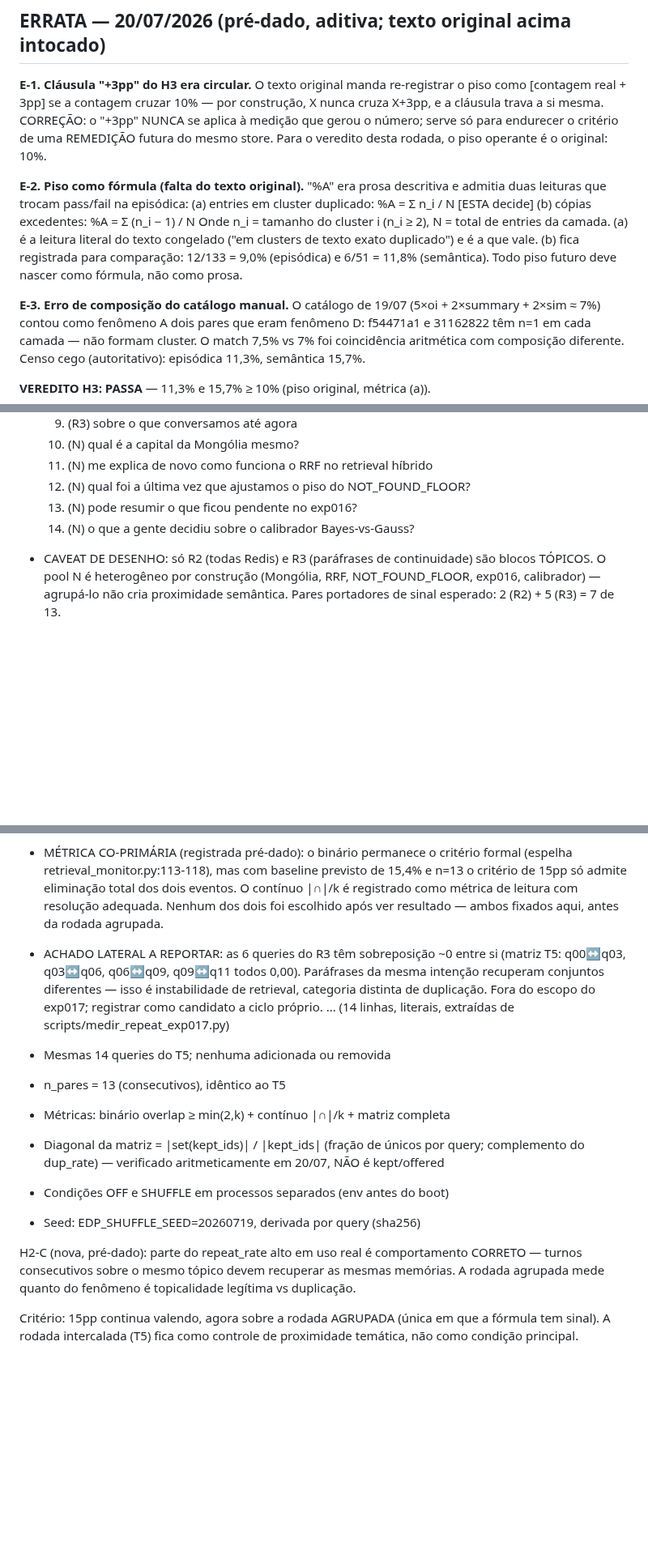
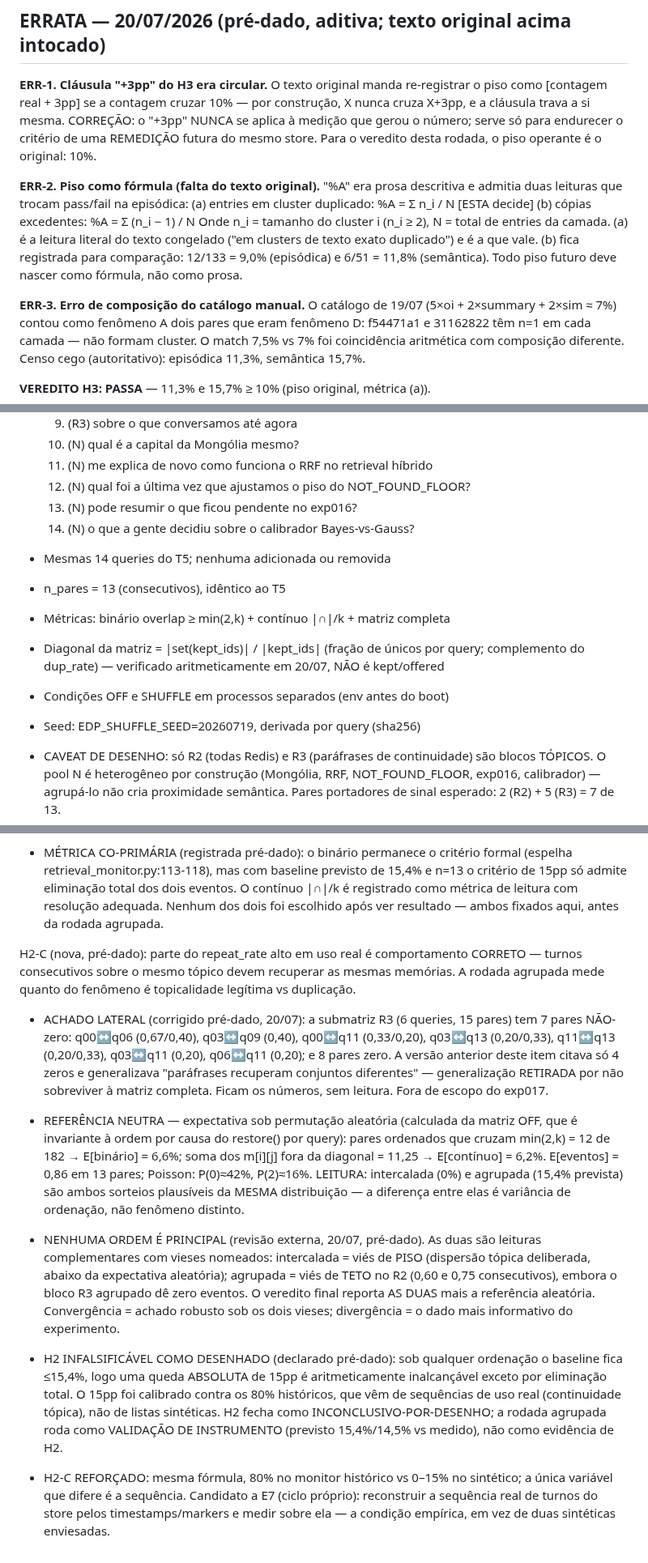
Before and after one commit to devBorgesr/edp_v5, a Markdown page: PRE_REGISTRO_EXP017.md, 3 parts joined by grey strips. Shown at 81% size. Drawn GitHub-style; blank space fills up the shorter version.

Commit message:
docs(exp017): ERR-1/2/3 renomeadas + E6 corrigido (achado R3 retificado, referencia aleatoria, nenhuma ordem principal, H2 inconclusivo-por-desenho)

```diff
--- a/PRE_REGISTRO_EXP017.md
+++ b/PRE_REGISTRO_EXP017.md
@@ -166,14 +166,14 @@ consolidação; registrado aqui como achado 19/07, ciclo próprio).
 
 ## ERRATA — 20/07/2026 (pré-dado, aditiva; texto original acima intocado)
 
-**E-1. Cláusula "+3pp" do H3 era circular.** O texto original manda
+**ERR-1. Cláusula "+3pp" do H3 era circular.** O texto original manda
 re-registrar o piso como [contagem real + 3pp] se a contagem cruzar 10% —
 por construção, X nunca cruza X+3pp, e a cláusula trava a si mesma.
 CORREÇÃO: o "+3pp" NUNCA se aplica à medição que gerou o número; serve só
 para endurecer o critério de uma REMEDIÇÃO futura do mesmo store. Para o
 veredito desta rodada, o piso operante é o original: 10%.
 
-**E-2. Piso como fórmula (falta do texto original).** "%A" era prosa
+**ERR-2. Piso como fórmula (falta do texto original).** "%A" era prosa
 descritiva e admitia duas leituras que trocam pass/fail na episódica:
   (a) entries em cluster duplicado: %A = Σ n_i / N   [ESTA decide]
   (b) cópias excedentes:            %A = Σ (n_i − 1) / N
@@ -183,7 +183,7 @@ duplicado") e é a que vale. (b) fica registrada para comparação: 12/133 =
 9,0% (episódica) e 6/51 = 11,8% (semântica). Todo piso futuro deve nascer
 como fórmula, não como prosa.
 
-**E-3. Erro de composição do catálogo manual.** O catálogo de 19/07
+**ERR-3. Erro de composição do catálogo manual.** O catálogo de 19/07
 (5×oi + 2×summary + 2×sim ≈ 7%) contou como fenômeno A dois pares que eram
 fenômeno D: f54471a1 e 31162822 têm n=1 em cada camada — não formam
 cluster. O match 7,5% vs 7% foi coincidência aritmética com composição
@@ -217,6 +217,15 @@ determina o que a fórmula de pares consecutivos consegue enxergar.
   13. (N)  pode resumir o que ficou pendente no exp016?
   14. (N)  o que a gente decidiu sobre o calibrador Bayes-vs-Gauss?
 
+- Mesmas 14 queries do T5; nenhuma adicionada ou removida
+- n_pares = 13 (consecutivos), idêntico ao T5
+- Métricas: binário overlap ≥ min(2,k) + contínuo |∩|/k + matriz completa
+- Diagonal da matriz = |set(kept_ids)| / |kept_ids| (fração de únicos por
+  query; complemento do dup_rate) — verificado aritmeticamente em 20/07,
+  NÃO é kept/offered
+- Condições OFF e SHUFFLE em processos separados (env antes do boot)
+- Seed: EDP_SHUFFLE_SEED=20260719, derivada por query (sha256)
+
 - CAVEAT DE DESENHO: só R2 (todas Redis) e R3 (paráfrases de continuidade)
   são blocos TÓPICOS. O pool N é heterogêneo por construção (Mongólia, RRF,
   NOT_FOUND_FLOOR, exp016, calibrador) — agrupá-lo não cria proximidade
@@ -237,26 +246,46 @@ determina o que a fórmula de pares consecutivos consegue enxergar.
   com resolução adequada. Nenhum dos dois foi escolhido após ver
   resultado — ambos fixados aqui, antes da rodada agrupada.
 
-- ACHADO LATERAL A REPORTAR: as 6 queries do R3 têm sobreposição ~0 entre
-  si (matriz T5: q00↔q03, q03↔q06, q06↔q09, q09↔q11 todos 0,00).
-  Paráfrases da mesma intenção recuperam conjuntos diferentes — isso é
-  instabilidade de retrieval, categoria distinta de duplicação. Fora do
-  escopo do exp017; registrar como candidato a ciclo próprio.
-   ... (14 linhas, literais, extraídas de scripts/medir_repeat_exp017.py)
-- Mesmas 14 queries do T5; nenhuma adicionada ou removida
-- n_pares = 13 (consecutivos), idêntico ao T5
-- Métricas: binário overlap ≥ min(2,k) + contínuo |∩|/k + matriz completa
-- Diagonal da matriz = |set(kept_ids)| / |kept_ids| (fração de únicos por
-  query; complemento do dup_rate) — verificado aritmeticamente em 20/07,
-  NÃO é kept/offered
-- Condições OFF e SHUFFLE em processos separados (env antes do boot)
-- Seed: EDP_SHUFFLE_SEED=20260719, derivada por query (sha256)
-
 H2-C (nova, pré-dado): parte do repeat_rate alto em uso real é
 comportamento CORRETO — turnos consecutivos sobre o mesmo tópico devem
 recuperar as mesmas memórias. A rodada agrupada mede quanto do fenômeno é
 topicalidade legítima vs duplicação.
 
-Critério: 15pp continua valendo, agora sobre a rodada AGRUPADA (única em
-que a fórmula tem sinal). A rodada intercalada (T5) fica como controle de
-proximidade temática, não como condição principal.
+- ACHADO LATERAL (corrigido pré-dado, 20/07): a submatriz R3 (6 queries,
+  15 pares) tem 7 pares NÃO-zero: q00↔q06 (0,67/0,40), q03↔q09 (0,40),
+  q00↔q11 (0,33/0,20), q03↔q13 (0,20/0,33), q11↔q13 (0,20/0,33),
+  q03↔q11 (0,20), q06↔q11 (0,20); e 8 pares zero. A versão anterior deste
+  item citava só 4 zeros e generalizava "paráfrases recuperam conjuntos
+  diferentes" — generalização RETIRADA por não sobreviver à matriz
+  completa. Ficam os números, sem leitura. Fora de escopo do exp017.
+
+- REFERÊNCIA NEUTRA — expectativa sob permutação aleatória (calculada da
+  matriz OFF, que é invariante à ordem por causa do restore() por query):
+  pares ordenados que cruzam min(2,k) = 12 de 182 → E[binário] = 6,6%;
+  soma dos m[i][j] fora da diagonal = 11,25 → E[contínuo] = 6,2%.
+  E[eventos] = 0,86 em 13 pares; Poisson: P(0)≈42%, P(2)≈16%.
+  LEITURA: intercalada (0%) e agrupada (15,4% prevista) são ambos
+  sorteios plausíveis da MESMA distribuição — a diferença entre elas é
+  variância de ordenação, não fenômeno distinto.
+
+- NENHUMA ORDEM É PRINCIPAL (revisão externa, 20/07, pré-dado). As duas
+  são leituras complementares com vieses nomeados: intercalada = viés de
+  PISO (dispersão tópica deliberada, abaixo da expectativa aleatória);
+  agrupada = viés de TETO no R2 (0,60 e 0,75 consecutivos), embora o
+  bloco R3 agrupado dê zero eventos. O veredito final reporta AS DUAS
+  mais a referência aleatória. Convergência = achado robusto sob os dois
+  vieses; divergência = o dado mais informativo do experimento.
+
+- H2 INFALSIFICÁVEL COMO DESENHADO (declarado pré-dado): sob qualquer
+  ordenação o baseline fica ≤15,4%, logo uma queda ABSOLUTA de 15pp é
+  aritmeticamente inalcançável exceto por eliminação total. O 15pp foi
+  calibrado contra os 80% históricos, que vêm de sequências de uso real
+  (continuidade tópica), não de listas sintéticas. H2 fecha como
+  INCONCLUSIVO-POR-DESENHO; a rodada agrupada roda como VALIDAÇÃO DE
+  INSTRUMENTO (previsto 15,4%/14,5% vs medido), não como evidência de H2.
+
+- H2-C REFORÇADO: mesma fórmula, 80% no monitor histórico vs 0–15% no
+  sintético; a única variável que difere é a sequência. Candidato a E7
+  (ciclo próprio): reconstruir a sequência real de turnos do store pelos
+  timestamps/markers e medir sobre ela — a condição empírica, em vez de
+  duas sintéticas enviesadas.
```
